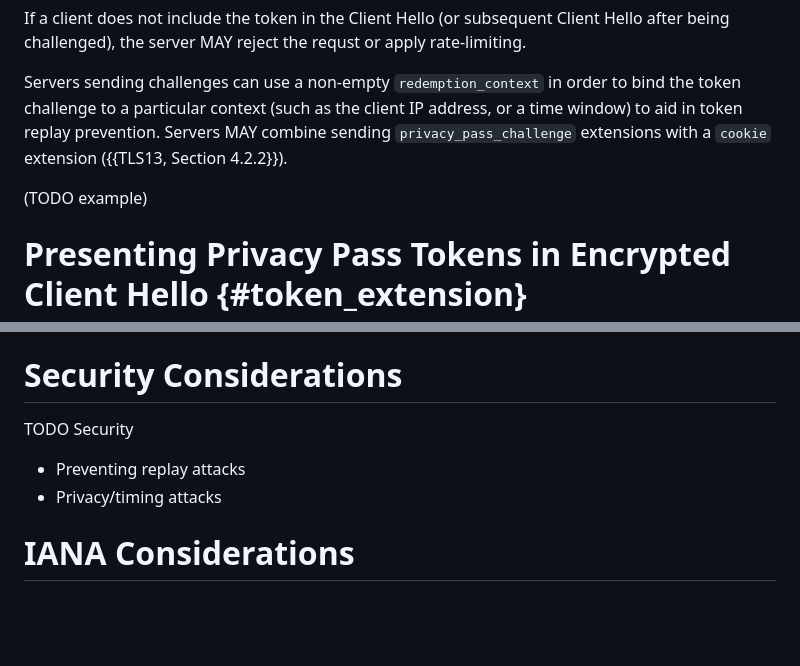
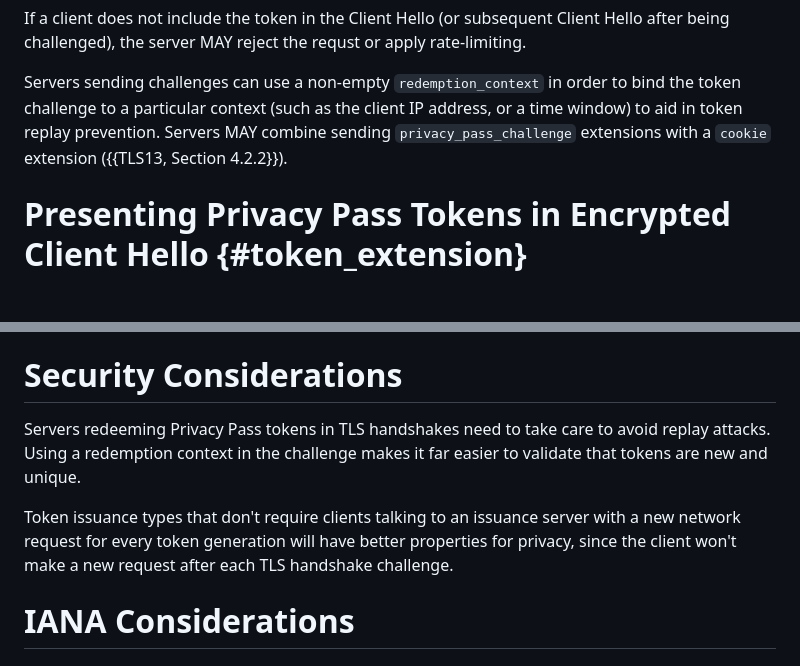
Before and after one commit to tfpauly/draft-privacypass-for-tls, a Markdown page: draft-pauly-privacypass-for-tls.md, 2 parts joined by grey strips. GitHub-like rendering; blank space fills up the shorter version.

```diff
--- a/draft-pauly-privacypass-for-tls.md
+++ b/draft-pauly-privacypass-for-tls.md
@@ -135,8 +135,6 @@ IP address, or a time window) to aid in token replay prevention.
 Servers MAY combine sending `privacy_pass_challenge` extensions with
 a `cookie` extension ({{TLS13, Section 4.2.2}}).
 
-(TODO example)
-
 # Presenting Privacy Pass Tokens in Encrypted Client Hello {#token_extension}
 
 Clients can include Privacy Pass tokens in TLS handshakes using the
@@ -157,10 +155,14 @@ The `token` field uses the `Token` structure defined in {{PPAUTH, Section 2.1.1}
 
 # Security Considerations
 
-TODO Security
+Servers redeeming Privacy Pass tokens in TLS handshakes need to take care to
+avoid replay attacks. Using a redemption context in the challenge makes it
+far easier to validate that tokens are new and unique.
 
-- Preventing replay attacks
-- Privacy/timing attacks
+Token issuance types that don't require clients talking to an issuance server
+with a new network request for every token generation will have better properties
+for privacy, since the client won't make a new request after each TLS handshake
+challenge.
 
 # IANA Considerations
 
```
